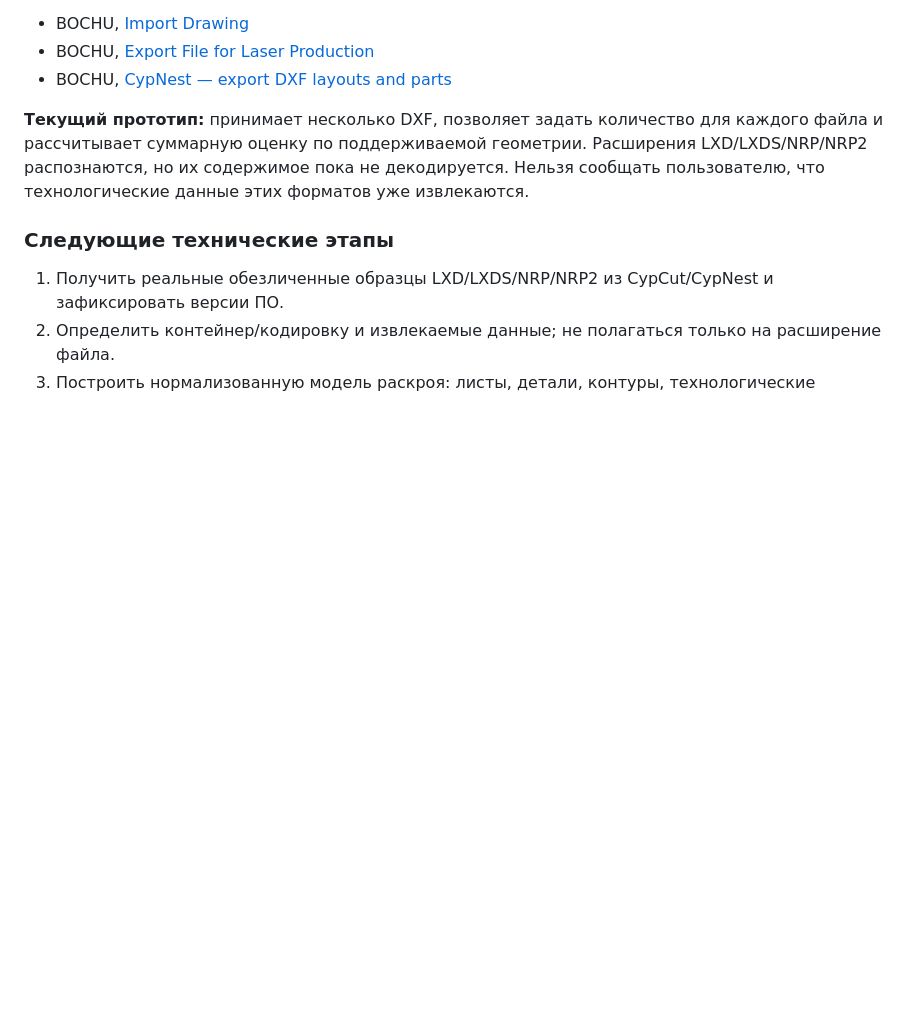
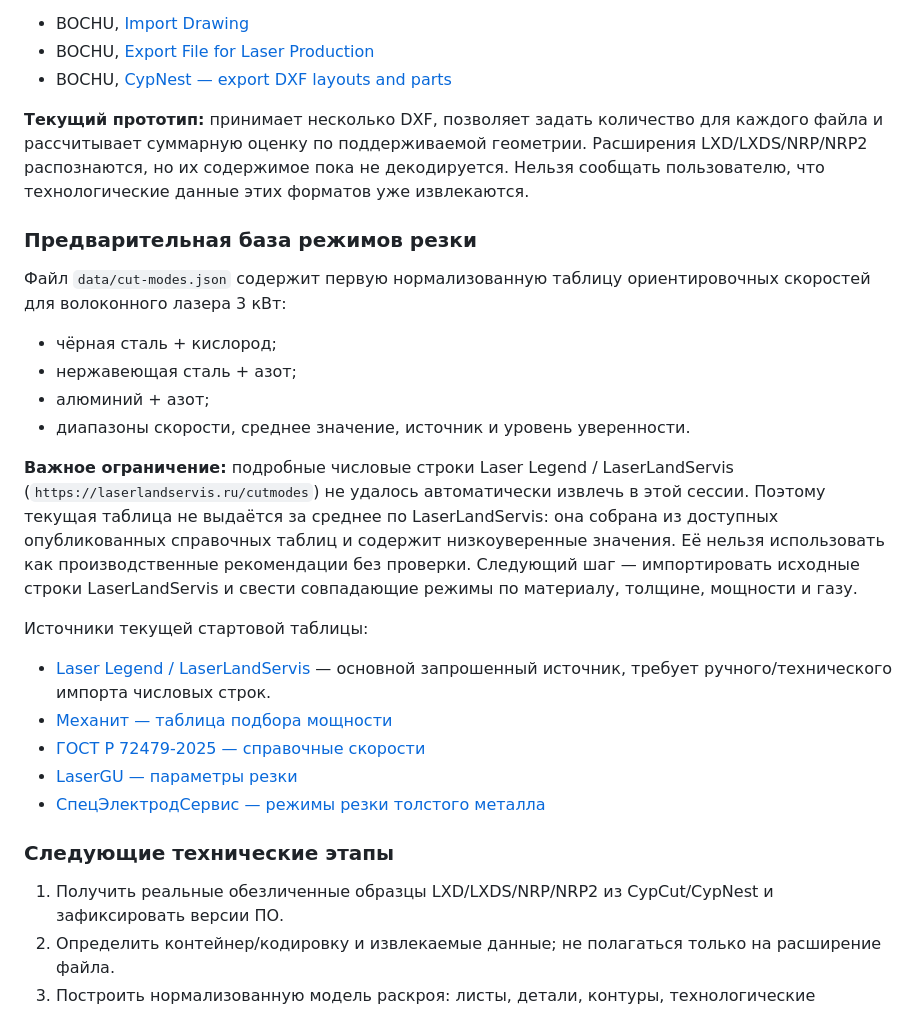
Before and after one commit to queene189123-ai/lasercalc, a Markdown page: README.md, the part around one of its changes. Rendered like a GitHub page; blank space fills up the shorter version.

Commit message:
Document preliminary cutting mode database and sources

```diff
--- a/README.md
+++ b/README.md
@@ -83,6 +82,23 @@ LaserCalc должен поддерживать три сценария:
 
 **Текущий прототип:** принимает несколько DXF, позволяет задать количество для каждого файла и рассчитывает суммарную оценку по поддерживаемой геометрии. Расширения LXD/LXDS/NRP/NRP2 распознаются, но их содержимое пока не декодируется. Нельзя сообщать пользователю, что технологические данные этих форматов уже извлекаются.
 
+### Предварительная база режимов резки
+
+Файл `data/cut-modes.json` содержит первую нормализованную таблицу ориентировочных скоростей для волоконного лазера 3 кВт:
+- чёрная сталь + кислород;
+- нержавеющая сталь + азот;
+- алюминий + азот;
+- диапазоны скорости, среднее значение, источник и уровень уверенности.
+
+**Важное ограничение:** подробные числовые строки Laser Legend / LaserLandServis (`https://laserlandservis.ru/cutmodes`) не удалось автоматически извлечь в этой сессии. Поэтому текущая таблица не выдаётся за среднее по LaserLandServis: она собрана из доступных опубликованных справочных таблиц и содержит низкоуверенные значения. Её нельзя использовать как производственные рекомендации без проверки. Следующий шаг — импортировать исходные строки LaserLandServis и свести совпадающие режимы по материалу, толщине, мощности и газу.
+
+Источники текущей стартовой таблицы:
+- [Laser Legend / LaserLandServis](https://laserlandservis.ru/cutmodes) — основной запрошенный источник, требует ручного/технического импорта числовых строк.
+- [Механит — таблица подбора мощности](https://mehanit.ru/press/tablica-podbora-moschnosti-lazernogo-istochnika)
+- [ГОСТ Р 72479-2025 — справочные скорости](https://normadocs.ru/gost_r_72479-2025)
+- [LaserGU — параметры резки](https://lasergu.ru/novosti-akcii/parametry_lazernoy_rezki_metalla/)
+- [СпецЭлектродСервис — режимы резки толстого металла](https://ses24.ru/about/expert-articles/lazernaya-rezka-tolstolistovogo-metalla.html)
+
 ### Следующие технические этапы
 
 1. Получить реальные обезличенные образцы LXD/LXDS/NRP/NRP2 из CypCut/CypNest и зафиксировать версии ПО.
```
Also changed, not shown: other parts of README.md (+0 -1 lines).
